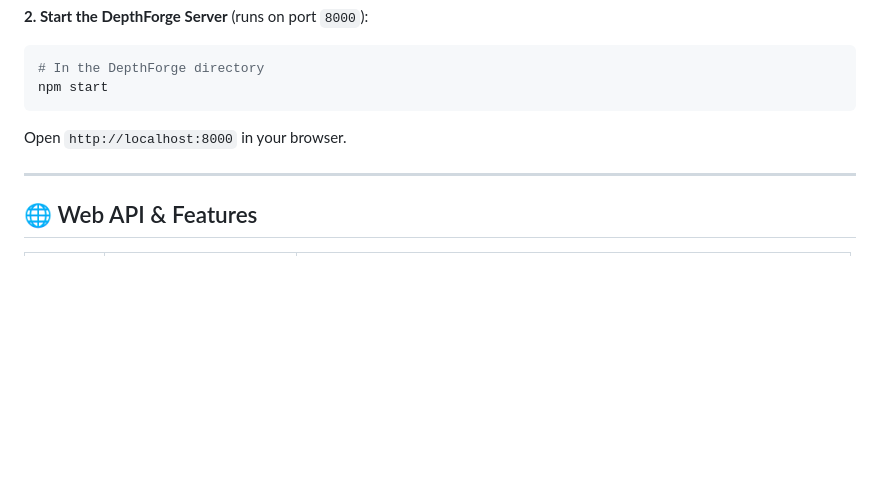
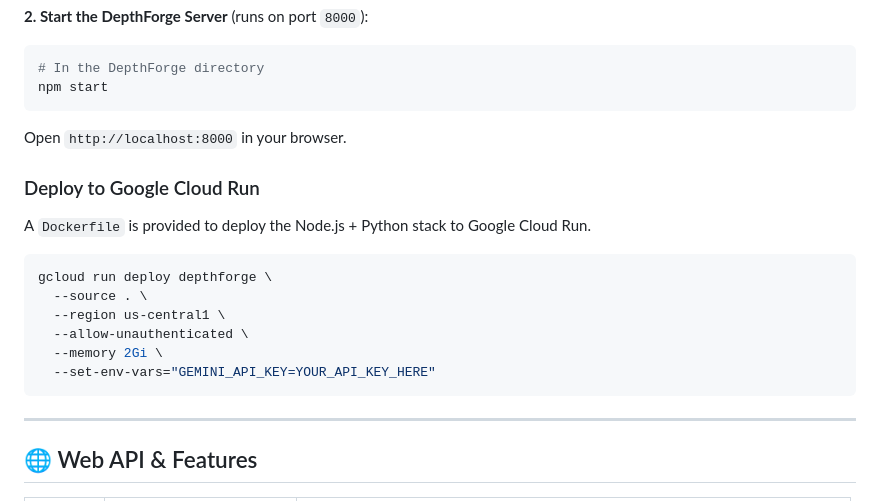
Before and after one commit to el-jefe702/LumenBurn, a Markdown page: README.md, the part around the change. GitHub-like rendering; blank space fills up the shorter version.

Commit message:
Update README with Google Cloud Run deployment instructions

````diff
--- a/README.md
+++ b/README.md
@@ -130,6 +130,17 @@ npm start
 
 Open `http://localhost:8000` in your browser.
 
+### Deploy to Google Cloud Run
+A `Dockerfile` is provided to deploy the Node.js + Python stack to Google Cloud Run.
+```bash
+gcloud run deploy depthforge \
+  --source . \
+  --region us-central1 \
+  --allow-unauthenticated \
+  --memory 2Gi \
+  --set-env-vars="GEMINI_API_KEY=YOUR_API_KEY_HERE"
+```
+
 ---
 
 ## 🌐 Web API & Features
````
